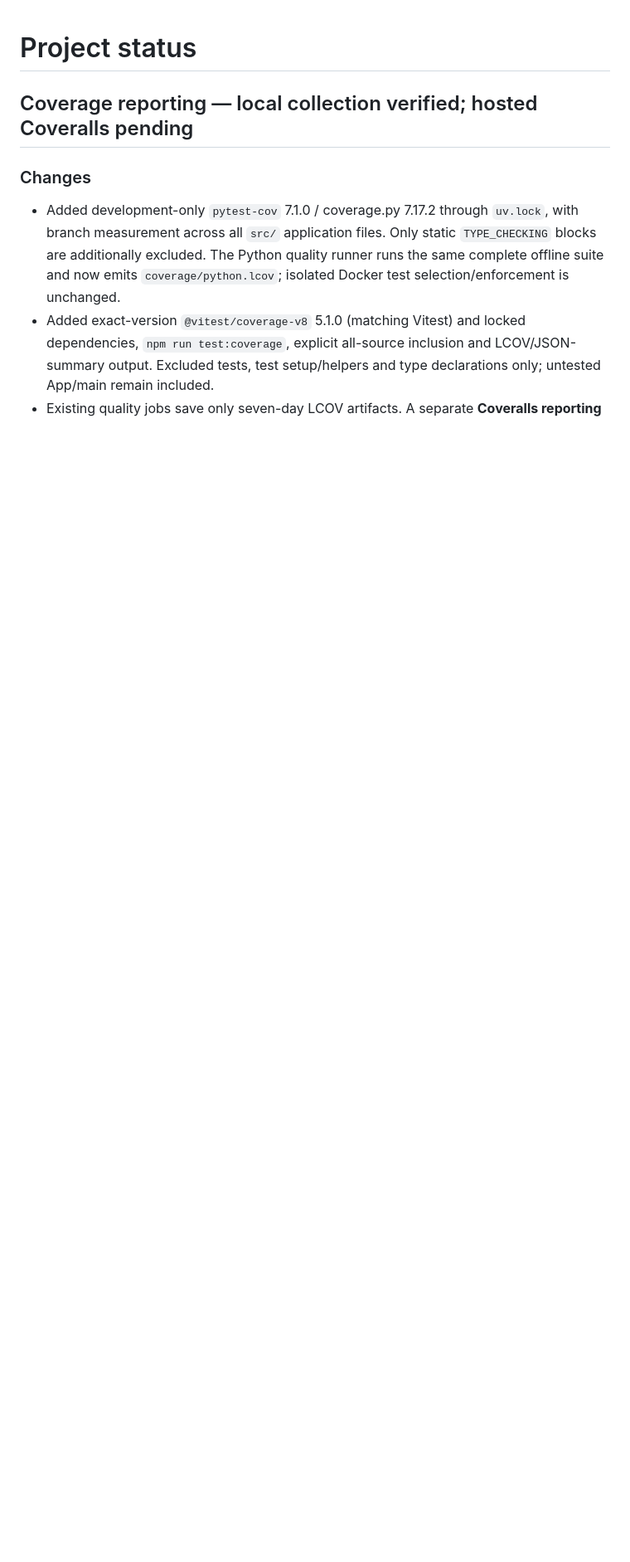
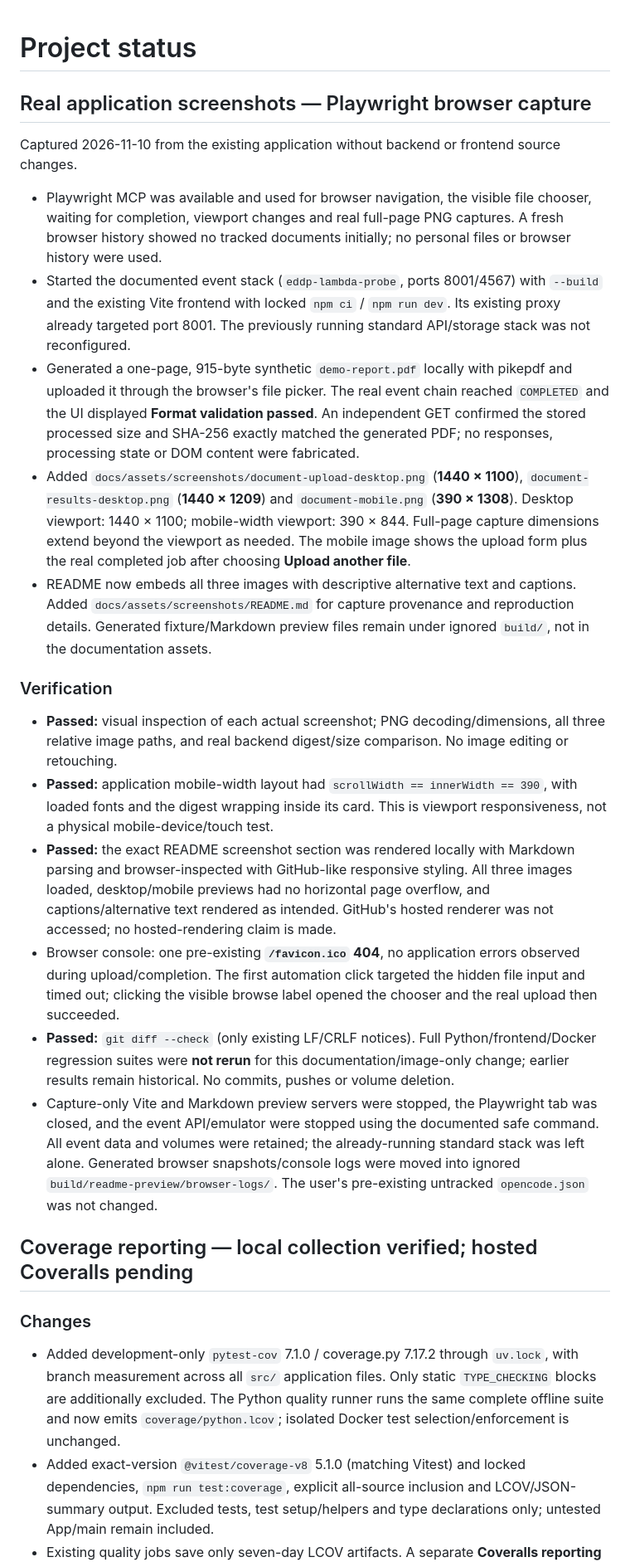
Before and after one commit to RoCalderon1405/event_driven_document_processor, a Markdown page: docs/PROJECT_STATUS.md, the part around the change. Shown at 83% size. GitHub-like rendering; blank space fills up the shorter version.

```diff
--- a/docs/PROJECT_STATUS.md
+++ b/docs/PROJECT_STATUS.md
@@ -1,4 +1,50 @@
 # Project status
+
+## Real application screenshots — Playwright browser capture
+
+Captured 2026-11-10 from the existing application without backend or frontend source changes.
+
+- Playwright MCP was available and used for browser navigation, the visible file chooser,
+  waiting for completion, viewport changes and real full-page PNG captures. A fresh browser
+  history showed no tracked documents initially; no personal files or browser history were used.
+- Started the documented event stack (`eddp-lambda-probe`, ports 8001/4567) with `--build` and the
+  existing Vite frontend with locked `npm ci` / `npm run dev`. Its existing proxy already targeted
+  port 8001. The previously running standard API/storage stack was not reconfigured.
+- Generated a one-page, 915-byte synthetic `demo-report.pdf` locally with pikepdf and uploaded it
+  through the browser's file picker. The real event chain reached `COMPLETED` and the UI displayed
+  **Format validation passed**. An independent GET confirmed the stored processed size and SHA-256
+  exactly matched the generated PDF; no responses, processing state or DOM content were fabricated.
+- Added `docs/assets/screenshots/document-upload-desktop.png` (**1440 × 1100**),
+  `document-results-desktop.png` (**1440 × 1209**) and `document-mobile.png` (**390 × 1308**).
+  Desktop viewport: 1440 × 1100; mobile-width viewport: 390 × 844. Full-page capture dimensions
+  extend beyond the viewport as needed. The mobile image shows the upload form plus the real
+  completed job after choosing **Upload another file**.
+- README now embeds all three images with descriptive alternative text and captions. Added
+  `docs/assets/screenshots/README.md` for capture provenance and reproduction details. Generated
+  fixture/Markdown preview files remain under ignored `build/`, not in the documentation assets.
+
+### Verification
+
+- **Passed:** visual inspection of each actual screenshot; PNG decoding/dimensions, all three
+  relative image paths, and real backend digest/size comparison. No image editing or retouching.
+- **Passed:** application mobile-width layout had `scrollWidth == innerWidth == 390`, with loaded
+  fonts and the digest wrapping inside its card. This is viewport responsiveness, not a physical
+  mobile-device/touch test.
+- **Passed:** the exact README screenshot section was rendered locally with Markdown parsing and
+  browser-inspected with GitHub-like responsive styling. All three images loaded, desktop/mobile
+  previews had no horizontal page overflow, and captions/alternative text rendered as intended.
+  GitHub's hosted renderer was not accessed; no hosted-rendering claim is made.
+- Browser console: one pre-existing **`/favicon.ico` 404**, no application errors observed during
+  upload/completion. The first automation click targeted the hidden file input and timed out;
+  clicking the visible browse label opened the chooser and the real upload then succeeded.
+- **Passed:** `git diff --check` (only existing LF/CRLF notices). Full Python/frontend/Docker
+  regression suites were **not rerun** for this documentation/image-only change; earlier results
+  remain historical. No commits, pushes or volume deletion.
+- Capture-only Vite and Markdown preview servers were stopped, the Playwright tab was closed,
+  and the event API/emulator were stopped using the documented safe command. All event data and
+  volumes were retained; the already-running standard stack was left alone. Generated browser
+  snapshots/console logs were moved into ignored `build/readme-preview/browser-logs/`. The user's
+  pre-existing untracked `opencode.json` was not changed.
 
 ## Coverage reporting — local collection verified; hosted Coveralls pending
 
```
Also changed, not shown: README.md (+21 -0 lines), docs/assets/screenshots/document-mobile.png (added), docs/assets/screenshots/document-results-desktop.png (added), docs/assets/screenshots/document-upload-desktop.png (added), 2 other files.
